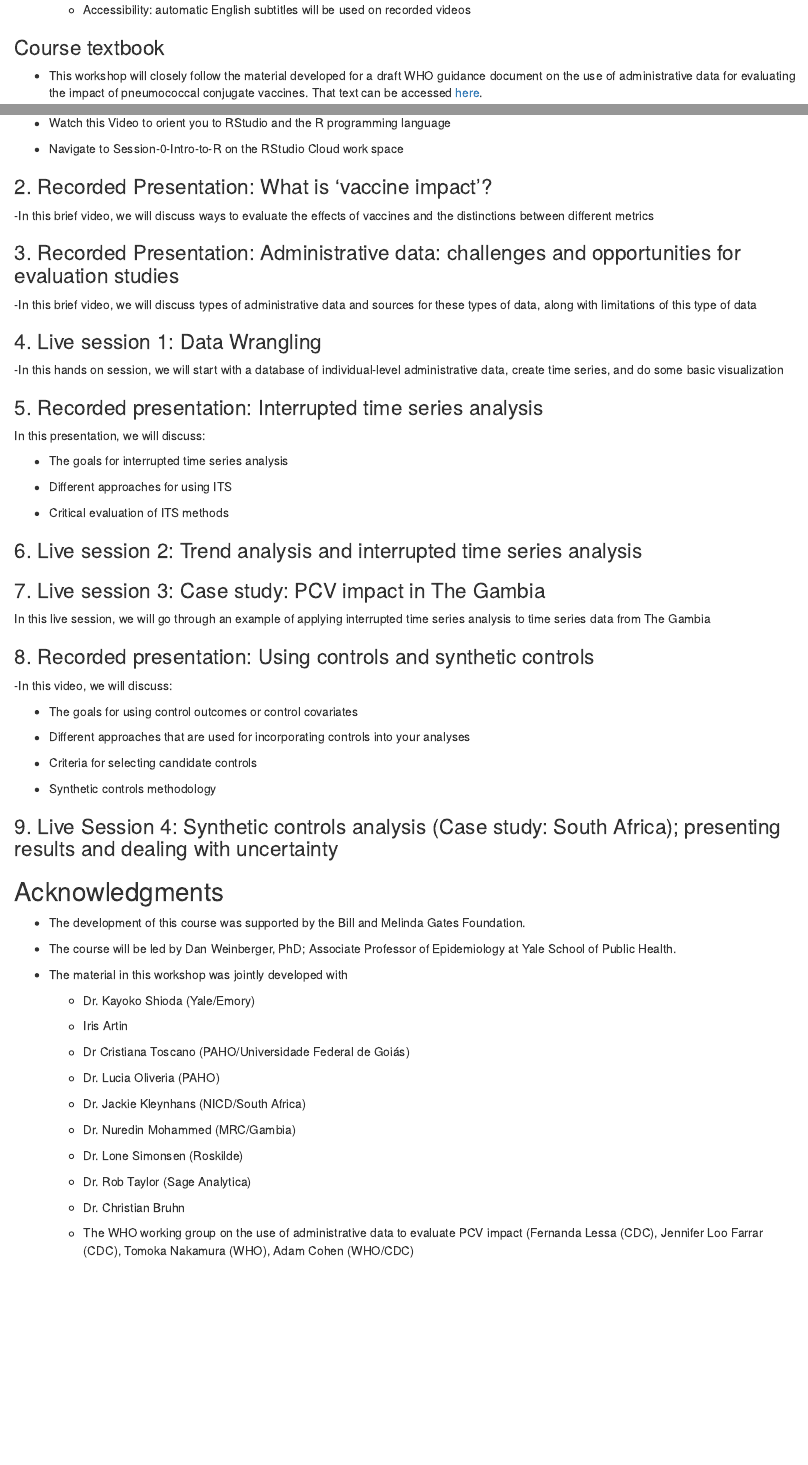
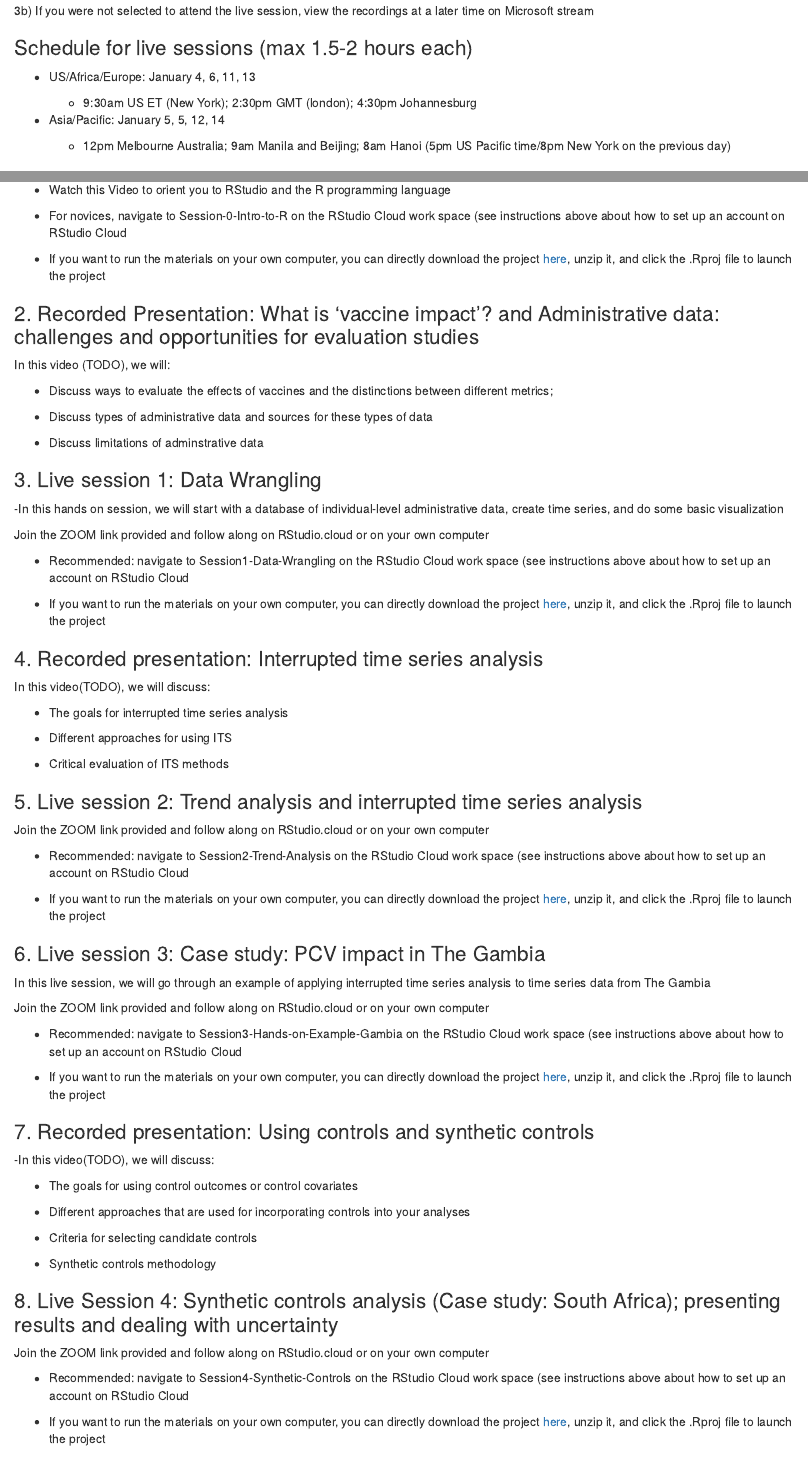
Before and after one commit to YalePublicHealthSurveillance/YaleIntroPublicHealthSurveillance.github.io, an R Markdown document (index.Rmd): the page in a window 1100 px wide, from 870 px down before the commit and from 1120 px down after it, and a second part further down, joined at a grey line. Rendered offline with R 4.5, knitr and Pandoc, with nearby package versions; drawn as R Markdown's standard HTML page in place of the format the file asks for.

Commit message:
adds links to the course materials

```diff
--- a/index.Rmd
+++ b/index.Rmd
@@ -59,10 +59,6 @@ This workshop will be focused on quantitative methods for the evaluation of vacc
 
     -   Accessibility: automatic English subtitles will be used on recorded videos
 
-### Course textbook
-
--   This workshop will closely follow the material developed for a draft WHO guidance document on the use of administrative data for evaluating the impact of pneumococcal conjugate vaccines. That text can be accessed [here](https://danweinberger.github.io/who-guidance-materials/).
-
 ### Communication
 
 -   Please join the Slack workspace for this course to participate in discussions about course material
@@ -77,6 +73,12 @@ This workshop will be focused on quantitative methods for the evaluation of vacc
 
 3b) If you were not selected to attend the live session, view the recordings at a later time on Microsoft stream
 
-### Schedule for live sessions
+### Schedule for live sessions (max 1.5-2 hours each)
 
-![](C:/Users/dmw63/AppData/Local/RStudio/tmp/paste-D1C83DCF.png)
+-   US/Africa/Europe: January 4, 6, 11, 13
+
+    -   9:30am US ET (New York); 2:30pm GMT (london); 4:30pm Johannesburg
+
+-   Asia/Pacific: January 5, 5, 12, 14
+
+    -   12pm Melbourne Australia; 9am Manila and Beijing; 8am Hanoi (5pm US Pacific time/8pm New York on the previous day)
@@ -117,23 +127,33 @@ This workshop will be focused on quantitative methods for the evaluation of vacc
 
 -   Watch this Video to orient you to RStudio and the R programming language
 
--   Navigate to Session-0-Intro-to-R on the RStudio Cloud work space
+-   For novices, navigate to Session-0-Intro-to-R on the RStudio Cloud work space (see instructions above about how to set up an account on RStudio Cloud
 
-### 2. Recorded Presentation: What is 'vaccine impact'?
+-   If you want to run the materials on your own computer, you can directly download the project [here](https://github.com/VaccineEvaluationWorkshop/Session-0-Intro-to-R/archive/refs/heads/main.zip), unzip it, and click the .Rproj file to launch the project
 
--In this brief video, we will discuss ways to evaluate the effects of vaccines and the distinctions between different metrics
+### 2. Recorded Presentation: What is 'vaccine impact'? and Administrative data: challenges and opportunities for evaluation studies
 
-### 3. Recorded Presentation: Administrative data: challenges and opportunities for evaluation studies
+In this video (TODO), we will:
 
--In this brief video, we will discuss types of administrative data and sources for these types of data, along with limitations of this type of data
+-   Discuss ways to evaluate the effects of vaccines and the distinctions between different metrics;
 
-### 4. Live session 1: Data Wrangling
+-   Discuss types of administrative data and sources for these types of data
+
+-   Discuss limitations of adminstrative data
+
+### 3. Live session 1: Data Wrangling
 
 -In this hands on session, we will start with a database of individual-level administrative data, create time series, and do some basic visualization
 
-### 5. Recorded presentation: Interrupted time series analysis
+Join the ZOOM link provided and follow along on RStudio.cloud or on your own computer
 
-In this presentation, we will discuss:
+-   Recommended: navigate to Session1-Data-Wrangling on the RStudio Cloud work space (see instructions above about how to set up an account on RStudio Cloud
+
+-   If you want to run the materials on your own computer, you can directly download the project [here](https://github.com/VaccineEvaluationWorkshop/Session-1-Data-Wrangling/archive/refs/heads/master.zip), unzip it, and click the .Rproj file to launch the project
+
+### 4. Recorded presentation: Interrupted time series analysis
+
+In this video(TODO), we will discuss:
 
 -   The goals for interrupted time series analysis
 
@@ -141,15 +161,27 @@ In this presentation, we will discuss:
 
 -   Critical evaluation of ITS methods
 
-### 6. Live session 2: Trend analysis and interrupted time series analysis
+### 5. Live session 2: Trend analysis and interrupted time series analysis
 
-### 7. Live session 3: Case study: PCV impact in The Gambia
+Join the ZOOM link provided and follow along on RStudio.cloud or on your own computer
+
+-   Recommended: navigate to Session2-Trend-Analysis on the RStudio Cloud work space (see instructions above about how to set up an account on RStudio Cloud
+
+-   If you want to run the materials on your own computer, you can directly download the project [here](https://github.com/VaccineEvaluationWorkshop/Session-2-Trend-Analysis/archive/refs/heads/master.zip), unzip it, and click the .Rproj file to launch the project
+
+### 6. Live session 3: Case study: PCV impact in The Gambia
 
 In this live session, we will go through an example of applying interrupted time series analysis to time series data from The Gambia
 
-### 8. Recorded presentation: Using controls and synthetic controls
+Join the ZOOM link provided and follow along on RStudio.cloud or on your own computer
 
--In this video, we will discuss:
+-   Recommended: navigate to Session3-Hands-on-Example-Gambia on the RStudio Cloud work space (see instructions above about how to set up an account on RStudio Cloud
+
+-   If you want to run the materials on your own computer, you can directly download the project [here](https://github.com/VaccineEvaluationWorkshop/Session-3-Hands-on-Example-Gambia/archive/refs/heads/master.zip), unzip it, and click the .Rproj file to launch the project
+
+### 7. Recorded presentation: Using controls and synthetic controls
+
+-In this video(TODO), we will discuss:
 
 -   The goals for using control outcomes or control covariates
 
@@ -159,7 +191,13 @@ In this live session, we will go through an example of applying interrupted time
 
 -   Synthetic controls methodology
 
-### 9. Live Session 4: Synthetic controls analysis (Case study: South Africa); presenting results and dealing with uncertainty
+### 8. Live Session 4: Synthetic controls analysis (Case study: South Africa); presenting results and dealing with uncertainty
+
+Join the ZOOM link provided and follow along on RStudio.cloud or on your own computer
+
+-   Recommended: navigate to Session4-Synthetic-Controls on the RStudio Cloud work space (see instructions above about how to set up an account on RStudio Cloud
+
+-   If you want to run the materials on your own computer, you can directly download the project [here](https://github.com/VaccineEvaluationWorkshop/Session-4-Synthetic-Controls/archive/refs/heads/main.zip), unzip it, and click the .Rproj file to launch the project
 
 ## Acknowledgments
 
```
Also changed, not shown: index.Rmd (10 more changed lines).
